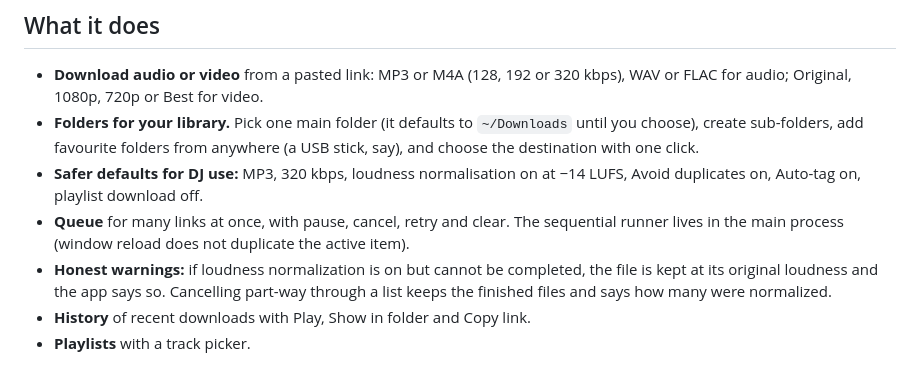
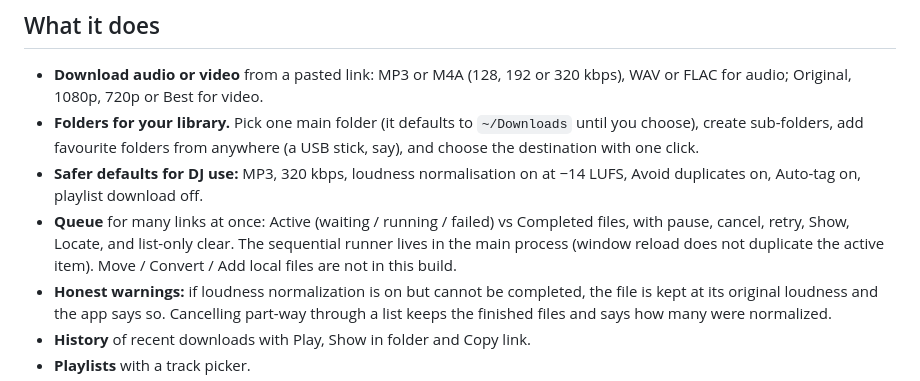
Before and after one commit to PatoSelekta/selekt-dj-downloader, a Markdown page: README.md, the part around the change. Drawn GitHub-style.

```diff
--- a/README.md
+++ b/README.md
@@ -23,8 +23,9 @@ audio or video into folders you organise yourself (one per genre, gig or project
 - **Download audio or video** from a pasted link: MP3 or M4A (128, 192 or 320 kbps), WAV or FLAC for audio; Original, 1080p, 720p or Best for video.
 - **Folders for your library.** Pick one main folder (it defaults to `~/Downloads` until you choose), create sub-folders, add favourite folders from anywhere (a USB stick, say), and choose the destination with one click.
 - **Safer defaults for DJ use:** MP3, 320 kbps, loudness normalisation on at −14 LUFS, Avoid duplicates on, Auto-tag on, playlist download off.
-- **Queue** for many links at once, with pause, cancel, retry and clear. The sequential runner lives in the
-  main process (window reload does not duplicate the active item).
+- **Queue** for many links at once: Active (waiting / running / failed) vs Completed files, with pause, cancel,
+  retry, Show, Locate, and list-only clear. The sequential runner lives in the main process (window reload does
+  not duplicate the active item). Move / Convert / Add local files are not in this build.
 - **Honest warnings:** if loudness normalization is on but cannot be completed, the file is kept at its original loudness and the app says so. Cancelling part-way through a list keeps the finished files and says how many were normalized.
 - **History** of recent downloads with Play, Show in folder and Copy link.
 - **Playlists** with a track picker.
```
Also changed, not shown: docs/USER_GUIDE.md (+32 -18 lines), docs/images/10-queue-q12-fixture.png (added), 16 other files.
